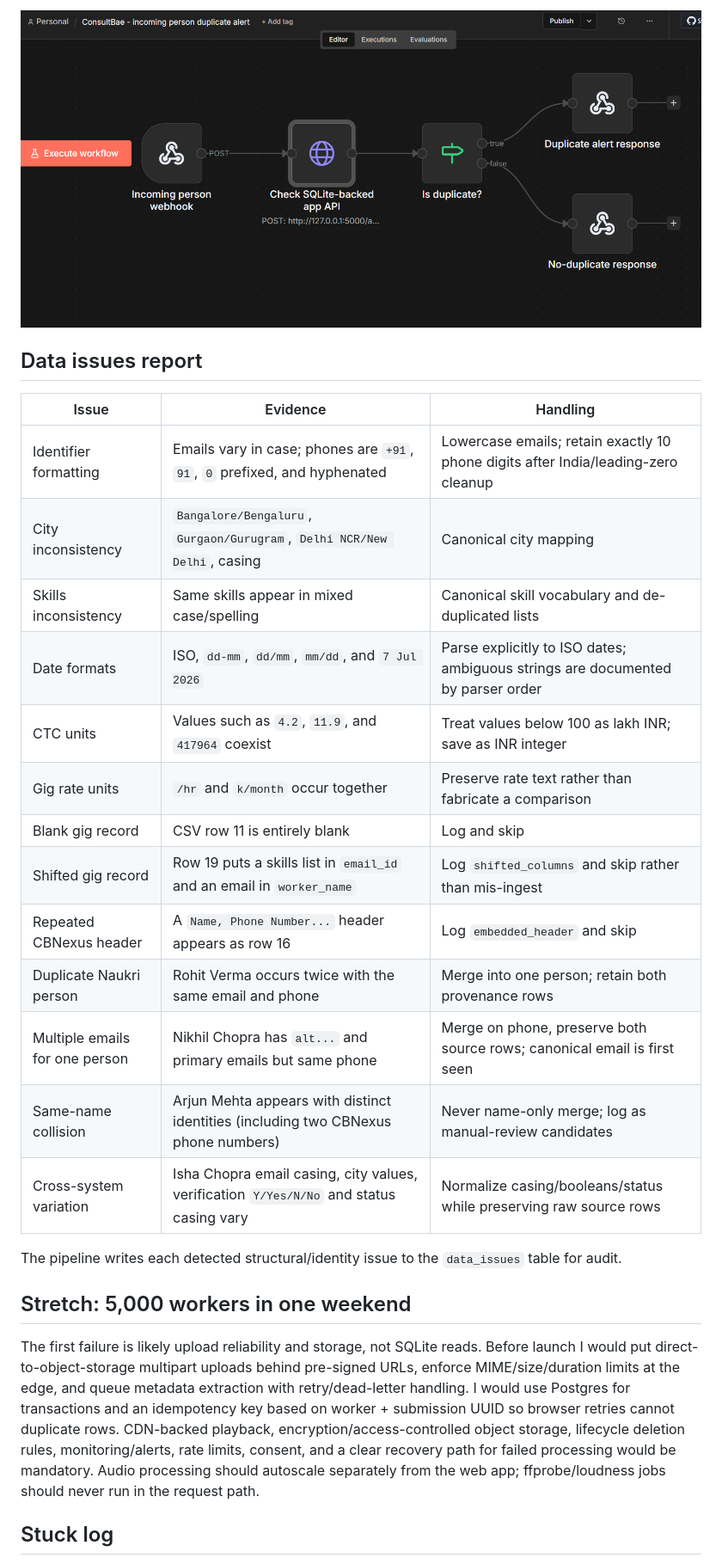
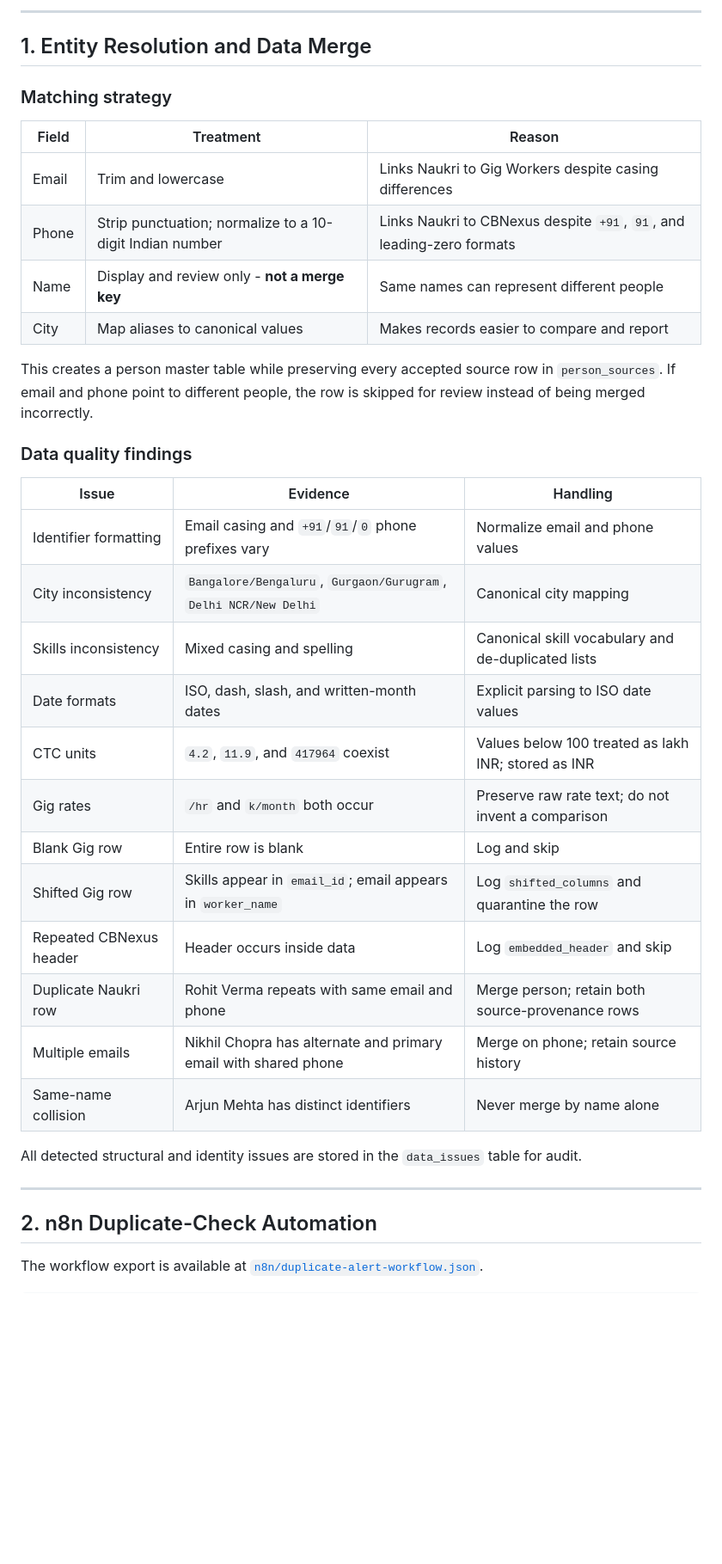
Before and after one commit to alo7lika/consultbae-ai-automation-takehome, a Markdown page: README.md, the part around one of its changes. Shown at 86% size. GitHub-like rendering; blank space fills up the shorter version.

```diff
--- a/README.md
+++ b/README.md
@@ -32,30 +82,41 @@ Import [`n8n/duplicate-alert-workflow.json`](n8n/duplicate-alert-workflow.json)
 
-![n8n workflow with webhook, API check, and duplicate branch](assets/Screenshot%202026-08-14%20150323.png)
+---
 
+## 1. Entity Resolution and Data Merge
 
-## Data issues report
+### Matching strategy
+
+| Field | Treatment | Reason |
+|---|---|---|
+| Email | Trim and lowercase | Links Naukri to Gig Workers despite casing differences |
+| Phone | Strip punctuation; normalize to a 10-digit Indian number | Links Naukri to CBNexus despite `+91`, `91`, and leading-zero formats |
+| Name | Display and review only - **not a merge key** | Same names can represent different people |
+| City | Map aliases to canonical values | Makes records easier to compare and report |
+
+This creates a person master table while preserving every accepted source row in `person_sources`. If email and phone point to different people, the row is skipped for review instead of being merged incorrectly.
+
+### Data quality findings
 
 | Issue | Evidence | Handling |
 |---|---|---|
-| Identifier formatting | Emails vary in case; phones are `+91`, `91`, `0` prefixed, and hyphenated | Lowercase emails; retain exactly 10 phone digits after India/leading-zero cleanup |
-| City inconsistency | `Bangalore/Bengaluru`, `Gurgaon/Gurugram`, `Delhi NCR/New Delhi`, casing | Canonical city mapping |
-| Skills inconsistency | Same skills appear in mixed case/spelling | Canonical skill vocabulary and de-duplicated lists |
-| Date formats | ISO, `dd-mm`, `dd/mm`, `mm/dd`, and `7 Jul 2026` | Parse explicitly to ISO dates; ambiguous strings are documented by parser order |
-| CTC units | Values such as `4.2`, `11.9`, and `417964` coexist | Treat values below 100 as lakh INR; save as INR integer |
-| Gig rate units | `/hr` and `k/month` occur together | Preserve rate text rather than fabricate a comparison |
-| Blank gig record | CSV row 11 is entirely blank | Log and skip |
-| Shifted gig record | Row 19 puts a skills list in `email_id` and an email in `worker_name` | Log `shifted_columns` and skip rather than mis-ingest |
-| Repeated CBNexus header | A `Name, Phone Number...` header appears as row 16 | Log `embedded_header` and skip |
-| Duplicate Naukri person | Rohit Verma occurs twice with the same email and phone | Merge into one person; retain both provenance rows |
-| Multiple emails for one person | Nikhil Chopra has `alt...` and primary emails but same phone | Merge on phone, preserve both source rows; canonical email is first seen |
-| Same-name collision | Arjun Mehta appears with distinct identities (including two CBNexus phone numbers) | Never name-only merge; log as manual-review candidates |
-| Cross-system variation | Isha Chopra email casing, city values, verification `Y/Yes/N/No` and status casing vary | Normalize casing/booleans/status while preserving raw source rows |
+| Identifier formatting | Email casing and `+91`/`91`/`0` phone prefixes vary | Normalize email and phone values |
+| City inconsistency | `Bangalore/Bengaluru`, `Gurgaon/Gurugram`, `Delhi NCR/New Delhi` | Canonical city mapping |
+| Skills inconsistency | Mixed casing and spelling | Canonical skill vocabulary and de-duplicated lists |
+| Date formats | ISO, dash, slash, and written-month dates | Explicit parsing to ISO date values |
+| CTC units | `4.2`, `11.9`, and `417964` coexist | Values below 100 treated as lakh INR; stored as INR |
+| Gig rates | `/hr` and `k/month` both occur | Preserve raw rate text; do not invent a comparison |
+| Blank Gig row | Entire row is blank | Log and skip |
+| Shifted Gig row | Skills appear in `email_id`; email appears in `worker_name` | Log `shifted_columns` and quarantine the row |
+| Repeated CBNexus header | Header occurs inside data | Log `embedded_header` and skip |
+| Duplicate Naukri row | Rohit Verma repeats with same email and phone | Merge person; retain both source-provenance rows |
+| Multiple emails | Nikhil Chopra has alternate and primary email with shared phone | Merge on phone; retain source history |
+| Same-name collision | Arjun Mehta has distinct identifiers | Never merge by name alone |
 
-The pipeline writes each detected structural/identity issue to the `data_issues` table for audit.
+All detected structural and identity issues are stored in the `data_issues` table for audit.
 
-## Stretch: 5,000 workers in one weekend
+---
 
-The first failure is likely upload reliability and storage, not SQLite reads. Before launch I would put direct-to-object-storage multipart uploads behind pre-signed URLs, enforce MIME/size/duration limits at the edge, and queue metadata extraction with retry/dead-letter handling. I would use Postgres for transactions and an idempotency key based on worker + submission UUID so browser retries cannot duplicate rows. CDN-backed playback, encryption/access-controlled object storage, lifecycle deletion rules, monitoring/alerts, rate limits, consent, and a clear recovery path for failed processing would be mandatory. Audio processing should autoscale separately from the web app; ffprobe/loudness jobs should never run in the request path.
+## 2. n8n Duplicate-Check Automation
 
-## Stuck log
+The workflow export is available at [`n8n/duplicate-alert-workflow.json`](n8n/duplicate-alert-workflow.json).
 
```
Also changed, not shown: other parts of README.md (+158 -19 lines).
